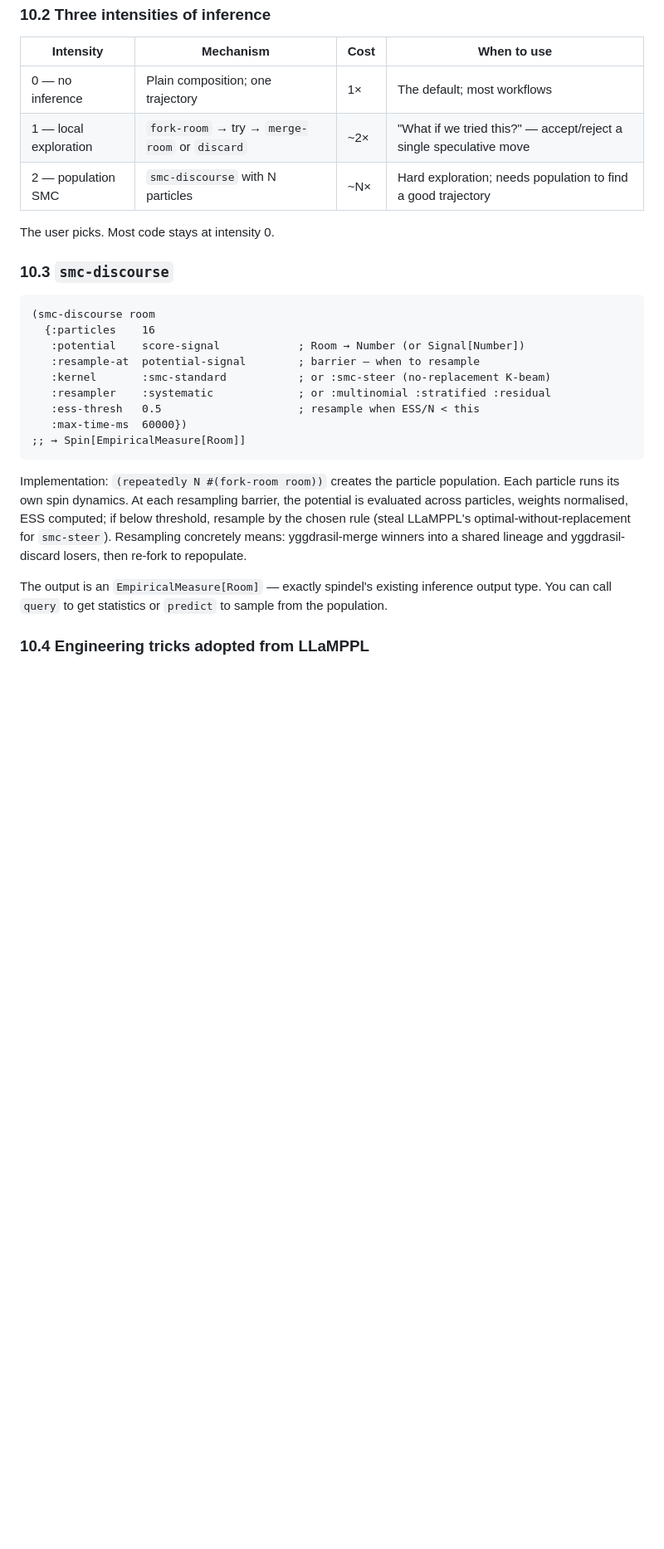
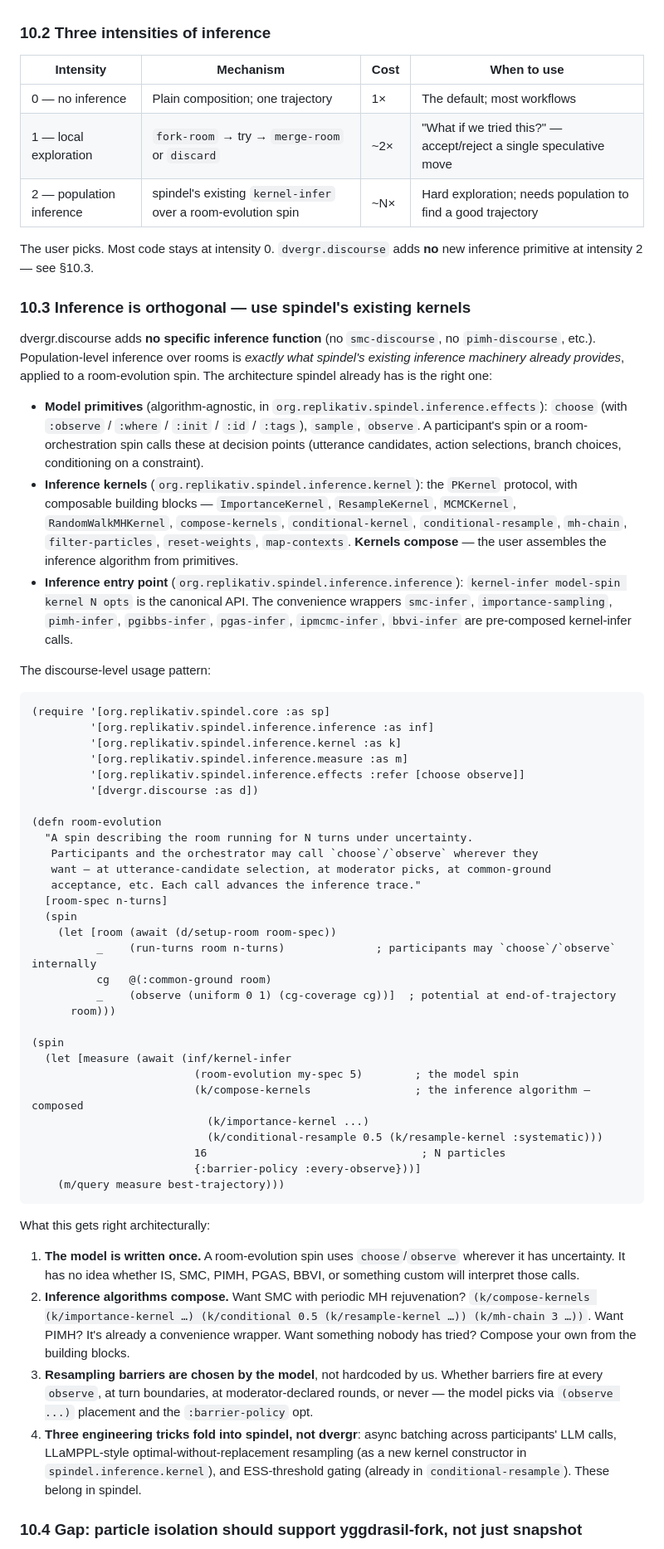
Before and after one commit to replikativ/dvergr, a Markdown page: doc/discourse-model.md, the part around one of its changes. Shown at 83% size. Drawn GitHub-style; blank space fills up the shorter version.

Commit message:
docs(discourse): drop smc-discourse primitive; inference is orthogonal via spindel kernels
The discourse model adds no specific inference function. Population-level
inference over rooms is exactly what spindel's existing kernel-infer +
PKernel algebra provides, applied to a room-evolution spin. The architecture
spindel already has is the right one:

- Model primitives (algorithm-agnostic): choose / sample / observe in
  org.replikativ.spindel.inference.effects
- Composable inference kernels: PKernel protocol with ImportanceKernel,
  ResampleKernel, MCMCKernel, RandomWalkMHKernel, compose-kernels,
  conditional-kernel, conditional-resample, mh-chain, filter-particles,
  reset-weights, map-contexts in inference.kernel
- Entry point: kernel-infer model-spin kernel N opts — convenience wrappers
  smc-infer / pimh-infer / pgibbs-infer / pgas-infer / ipmcmc-infer / bbvi-infer
  are pre-composed kernel-infer calls

§10.3 rewritten to show the orthogonal architecture and the discourse-level
usage pattern: room-evolution spin calls choose/observe at decision points;
kernel-infer interprets under the chosen kernel. No new dvergr primitive.

§10.4 (new) — one real spindel-side gap surfaced: fork-particle-context
(coordinator.cljc:117) uses snapshot+restore (independent AtomBackend) rather
than yggdrasil ctx/fork-context. For room-level particles where datahike
branches, SCI, and KB lineage must fork together, the snapshot approach is
wrong. Proposed additive extension: kernel-infer takes :isolation :snapshot
(current default) or :fork (yggdrasil PForkable dispatch).

§13 Open Q #11 added — the spindel :isolation :fork extension; ~50 LOC,
additive, lands as a spindel PR. When it lands, intensity-2 inference cleanly
composes with the fork primitive the rest of the model already uses.

````diff
--- a/doc/discourse-model.md
+++ b/doc/discourse-model.md
@@ -646,27 +646,58 @@ The framing carries over from discrete-time FK because resampling is bound to ch
 |-----------|-----------|------|-------------|
 | 0 — no inference | Plain composition; one trajectory | 1× | The default; most workflows |
 | 1 — local exploration | `fork-room` → try → `merge-room` or `discard` | ~2× | "What if we tried this?" — accept/reject a single speculative move |
-| 2 — population SMC | `smc-discourse` with N particles | ~N× | Hard exploration; needs population to find a good trajectory |
+| 2 — population inference | spindel's existing `kernel-infer` over a room-evolution spin | ~N× | Hard exploration; needs population to find a good trajectory |
 
-The user picks. Most code stays at intensity 0.
+The user picks. Most code stays at intensity 0. `dvergr.discourse` adds **no** new inference primitive at intensity 2 — see §10.3.
 
-### 10.3 `smc-discourse`
+### 10.3 Inference is orthogonal — use spindel's existing kernels
+
+dvergr.discourse adds **no specific inference function** (no `smc-discourse`, no `pimh-discourse`, etc.). Population-level inference over rooms is *exactly what spindel's existing inference machinery already provides*, applied to a room-evolution spin. The architecture spindel already has is the right one:
+
+- **Model primitives** (algorithm-agnostic, in `org.replikativ.spindel.inference.effects`): `choose` (with `:observe` / `:where` / `:init` / `:id` / `:tags`), `sample`, `observe`. A participant's spin or a room-orchestration spin calls these at decision points (utterance candidates, action selections, branch choices, conditioning on a constraint).
+- **Inference kernels** (`org.replikativ.spindel.inference.kernel`): the `PKernel` protocol, with composable building blocks — `ImportanceKernel`, `ResampleKernel`, `MCMCKernel`, `RandomWalkMHKernel`, `compose-kernels`, `conditional-kernel`, `conditional-resample`, `mh-chain`, `filter-particles`, `reset-weights`, `map-contexts`. **Kernels compose** — the user assembles the inference algorithm from primitives.
+- **Inference entry point** (`org.replikativ.spindel.inference.inference`): `kernel-infer model-spin kernel N opts` is the canonical API. The convenience wrappers `smc-infer`, `importance-sampling`, `pimh-infer`, `pgibbs-infer`, `pgas-infer`, `ipmcmc-infer`, `bbvi-infer` are pre-composed kernel-infer calls.
+
+The discourse-level usage pattern:
 
 ```clojure
-(smc-discourse room
-  {:particles    16
-   :potential    score-signal            ; Room → Number (or Signal[Number])
-   :resample-at  potential-signal        ; barrier — when to resample
-   :kernel       :smc-standard           ; or :smc-steer (no-replacement K-beam)
-   :resampler    :systematic             ; or :multinomial :stratified :residual
-   :ess-thresh   0.5                     ; resample when ESS/N < this
-   :max-time-ms  60000})
-;; → Spin[EmpiricalMeasure[Room]]
+(require '[org.replikativ.spindel.core :as sp]
+         '[org.replikativ.spindel.inference.inference :as inf]
+         '[org.replikativ.spindel.inference.kernel :as k]
+         '[org.replikativ.spindel.inference.measure :as m]
+         '[org.replikativ.spindel.inference.effects :refer [choose observe]]
+         '[dvergr.discourse :as d])
+
+(defn room-evolution
+  "A spin describing the room running for N turns under uncertainty.
+   Participants and the orchestrator may call `choose`/`observe` wherever they
+   want — at utterance-candidate selection, at moderator picks, at common-ground
+   acceptance, etc. Each call advances the inference trace."
+  [room-spec n-turns]
+  (spin
+    (let [room (await (d/setup-room room-spec))
+          _    (run-turns room n-turns)              ; participants may `choose`/`observe` internally
+          cg   @(:common-ground room)
+          _    (observe (uniform 0 1) (cg-coverage cg))]  ; potential at end-of-trajectory
+      room)))
+
+(spin
+  (let [measure (await (inf/kernel-infer
+                         (room-evolution my-spec 5)        ; the model spin
+                         (k/compose-kernels                ; the inference algorithm — composed
+                           (k/importance-kernel ...)
+                           (k/conditional-resample 0.5 (k/resample-kernel :systematic)))
+                         16                                 ; N particles
+                         {:barrier-policy :every-observe}))]
+    (m/query measure best-trajectory)))
 ```
 
-Implementation: `(repeatedly N #(fork-room room))` creates the particle population. Each particle runs its own spin dynamics. At each resampling barrier, the potential is evaluated across particles, weights normalised, ESS computed; if below threshold, resample by the chosen rule (steal LLaMPPL's optimal-without-replacement for `smc-steer`). Resampling concretely means: yggdrasil-merge winners into a shared lineage and yggdrasil-discard losers, then re-fork to repopulate.
+What this gets right architecturally:
 
-The output is an `EmpiricalMeasure[Room]` — exactly spindel's existing inference output type. You can call `query` to get statistics or `predict` to sample from the population.
+1. **The model is written once.** A room-evolution spin uses `choose`/`observe` wherever it has uncertainty. It has no idea whether IS, SMC, PIMH, PGAS, BBVI, or something custom will interpret those calls.
+2. **Inference algorithms compose.** Want SMC with periodic MH rejuvenation? `(k/compose-kernels (k/importance-kernel …) (k/conditional 0.5 (k/resample-kernel …)) (k/mh-chain 3 …))`. Want PIMH? It's already a convenience wrapper. Want something nobody has tried? Compose your own from the building blocks.
+3. **Resampling barriers are chosen by the model**, not hardcoded by us. Whether barriers fire at every `observe`, at turn boundaries, at moderator-declared rounds, or never — the model picks via `(observe ...)` placement and the `:barrier-policy` opt.
+4. **Three engineering tricks fold into spindel, not dvergr**: async batching across participants' LLM calls, LLaMPPL-style optimal-without-replacement resampling (as a new kernel constructor in `spindel.inference.kernel`), and ESS-threshold gating (already in `conditional-resample`). These belong in spindel.
 
-### 10.4 Engineering tricks adopted from LLaMPPL
+### 10.4 Gap: particle isolation should support yggdrasil-fork, not just snapshot
 
````
Also changed, not shown: other parts of doc/discourse-model.md (+24 -3 lines).
